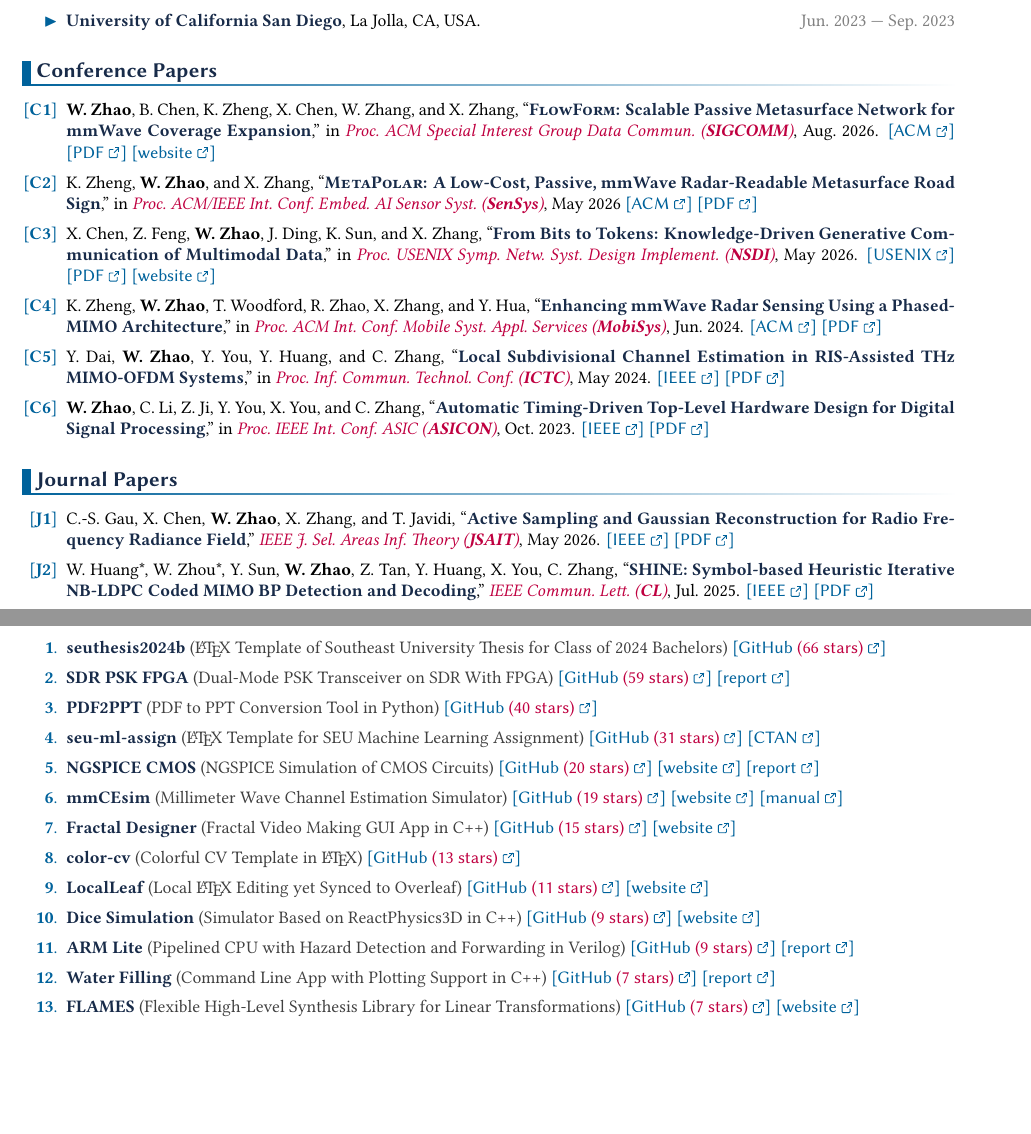
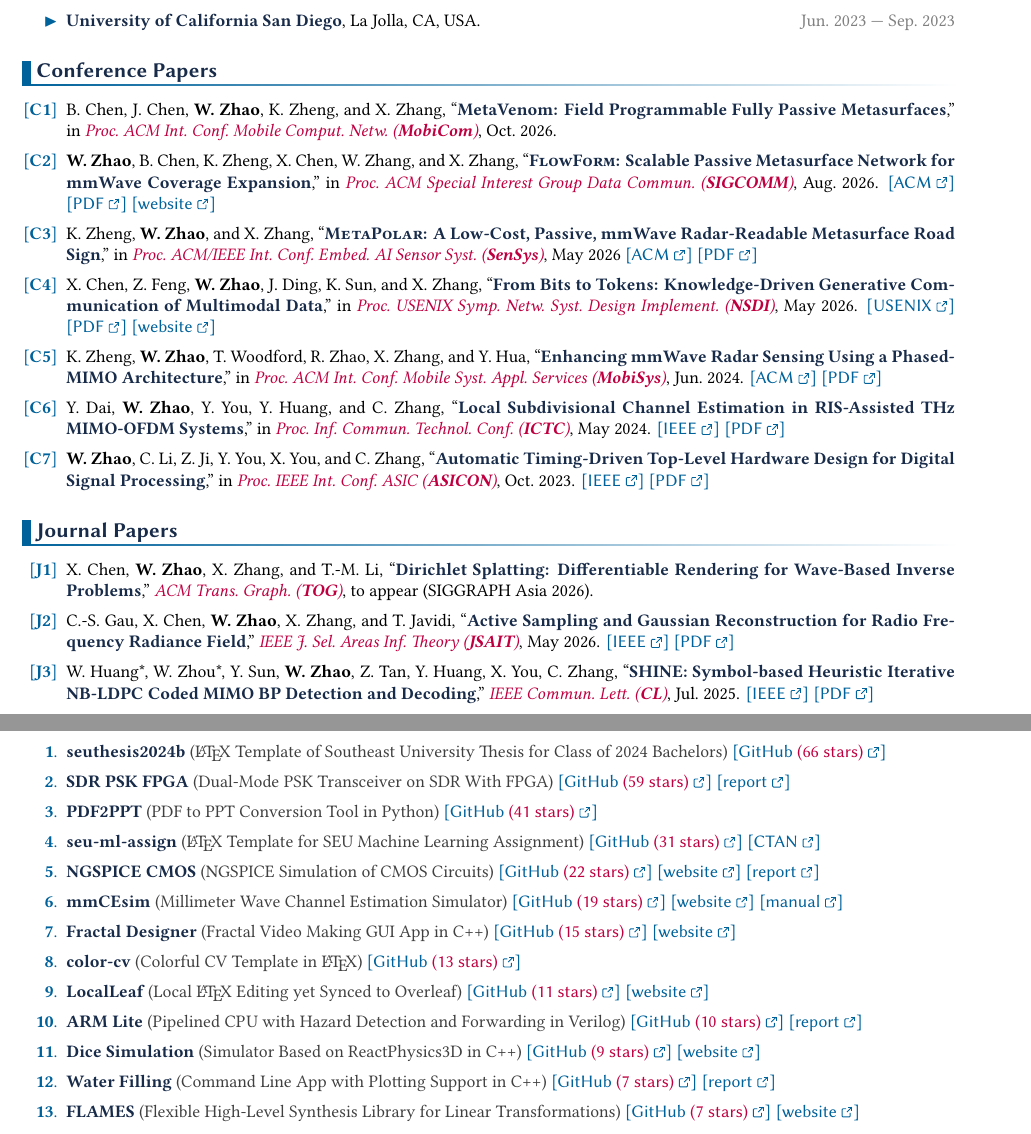
Before and after one commit to Teddy-van-Jerry/color-cv, a LaTeX CV (color-cv.tex): two parts of pages 1 and 2 of 3, joined at a grey line, cut so that both start at the same text, the shorter picture padded with empty space. Compiled offline with XeLaTeX.

Commit message:
Update Publication

```diff
--- a/color-cv.tex
+++ b/color-cv.tex
@@ -75,6 +75,10 @@ Beyond academia, I have a deep appreciation for open-source software and the col
 
 \section{Conference Papers}
 \begin{enumerate}[label = \textcolor{\ThemeColor}{[\textbf{C\arabic*}]}, ref=\textcolor{\ThemeColor}{[C\arabic*]}]
+  \item \label{C:chen2026metavenom}%
+    B.~Chen, J.~Chen, \textbf{W.~Zhao}, K.~Zheng, and X.~Zhang,
+    ``\Textbf{MetaVenom: Field Programmable Fully Passive Metasurfaces},''
+    in \Pub{Proc.\ ACM Int.\ Conf.\ Mobile Comput.\ Netw.\ (\textbf{MobiCom})}, Oct.\ 2026.
   \item \label{C:zhao2026flowform}%
     \textbf{W.~Zhao}, B.~Chen, K.~Zheng, X.~Chen, W.~Zhang, and X.~Zhang,
     ``\Textbf{\textsc{FlowForm}: Scalable Passive Metasurface Network for mmWave Coverage Expansion},''
@@ -117,6 +121,10 @@ Beyond academia, I have a deep appreciation for open-source software and the col
 
 \section{Journal Papers}
 \begin{enumerate}[label = \textcolor{\ThemeColor}{[\textbf{J\arabic*}]}, ref=\textcolor{\ThemeColor}{[J\arabic*]}]
+  \item \label{J:chen2026dirichlet}%
+    X.~Chen, \textbf{W.~Zhao}, X.~Zhang, and T.-M.~Li,
+    ``\Textbf{Dirichlet Splatting: Differentiable Rendering for Wave-Based Inverse Problems},''
+    \Pub{ACM Trans.\ Graph.\ (\textbf{TOG})}, to appear (SIGGRAPH Asia 2026).
   \item \label{J:gau2026active}%
     C.-S.~Gau, X.~Chen, \textbf{W.~Zhao}, X.~Zhang, and T.~Javidi,
     ``\Textbf{Active Sampling and Gaussian Reconstruction for Radio Frequency Radiance Field},''
@@ -188,14 +196,14 @@ Beyond academia, I have a deep appreciation for open-source software and the col
     \link{https://go.wqzhao.org/sdr-psk-fpga}{report}
   \item \label{P:pdf2ppt}%
     \Textbf{PDF2PPT} \textcolor{darkgray}{(PDF to PPT Conversion Tool in Python)}
-    \link{https://github.com/Teddy-van-Jerry/pdf2ppt}{GitHub \textcolor{purple}{(40 stars)}}
+    \link{https://github.com/Teddy-van-Jerry/pdf2ppt}{GitHub \textcolor{purple}{(41 stars)}}
   \item \label{P:seu-ml-assign}%
     \Textbf{seu-ml-assign} \textcolor{darkgray}{(\LaTeX{} Template for SEU Machine Learning Assignment)}
     \link{https://github.com/Teddy-van-Jerry/SEU-ML-Assign_LaTeX_Template}{GitHub \textcolor{purple}{(31 stars)}}
     \link{https://ctan.org/pkg/seu-ml-assign}{CTAN}
   \item \label{P:ngspice-cmos}%
     \Textbf{NGSPICE CMOS} \textcolor{darkgray}{(NGSPICE Simulation of CMOS Circuits)}
-    \link{https://github.com/Teddy-van-Jerry/ngspice-cmos}{GitHub \textcolor{purple}{(20 stars)}}
+    \link{https://github.com/Teddy-van-Jerry/ngspice-cmos}{GitHub \textcolor{purple}{(22 stars)}}
     \link{https://spice.tvj.one}{website}
     \link{https://spice.tvj.one/report/NGSPICE_CMOS_Report.pdf}{report}
   \item \label{P:mmcesim}%
@@ -214,14 +222,14 @@ Beyond academia, I have a deep appreciation for open-source software and the col
     \Textbf{LocalLeaf} \textcolor{darkgray}{(Local \LaTeX{} Editing yet Synced to Overleaf)}
     \link{https://github.com/Teddy-van-Jerry/LocalLeaf}{GitHub \textcolor{purple}{(11 stars)}}
     \link{https://localleaf.wqzhao.org}{website}
+  \item \label{P:arm_lite}%
+    \Textbf{ARM Lite} \textcolor{darkgray}{(Pipelined CPU with Hazard Detection and Forwarding in Verilog)}
+    \link{https://github.com/Teddy-van-Jerry/ARM_Lite}{GitHub \textcolor{purple}{(10 stars)}}
+    \link{https://wqzhao.org/assets/ARM_Lite_Doc.pdf}{report}
   \item \label{P:dice_simulation}%
     \Textbf{Dice Simulation} \textcolor{darkgray}{(Simulator Based on ReactPhysics3D in C++)}
     \link{https://github.com/Teddy-van-Jerry/Dice_Simulation}{GitHub \textcolor{purple}{(9 stars)}}
     \link{https://wqzhao.org/projects/dice-simulation}{website}
-  \item \label{P:arm_lite}%
-    \Textbf{ARM Lite} \textcolor{darkgray}{(Pipelined CPU with Hazard Detection and Forwarding in Verilog)}
-    \link{https://github.com/Teddy-van-Jerry/ARM_Lite}{GitHub \textcolor{purple}{(9 stars)}}
-    \link{https://wqzhao.org/assets/ARM_Lite_Doc.pdf}{report}
   \item \label{P:water_filling}%
     \Textbf{Water Filling} \textcolor{darkgray}{(Command Line App with Plotting Support in C++)}
     \link{https://github.com/Teddy-van-Jerry/Water_Filling}{GitHub \textcolor{purple}{(7 stars)}}
```
Also changed, not shown: demo/w-photo.png, demo/wo-photo.png, color-cv.tex (2 more changed lines).
